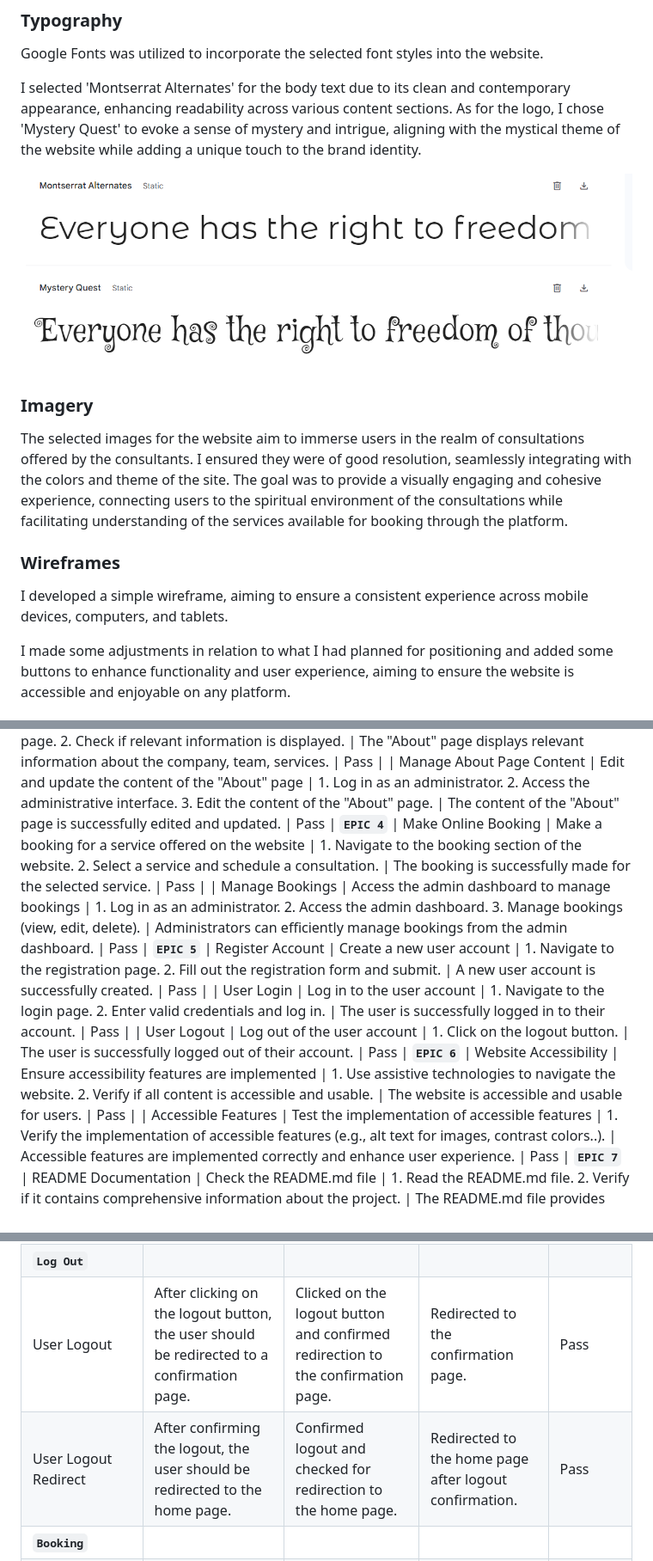
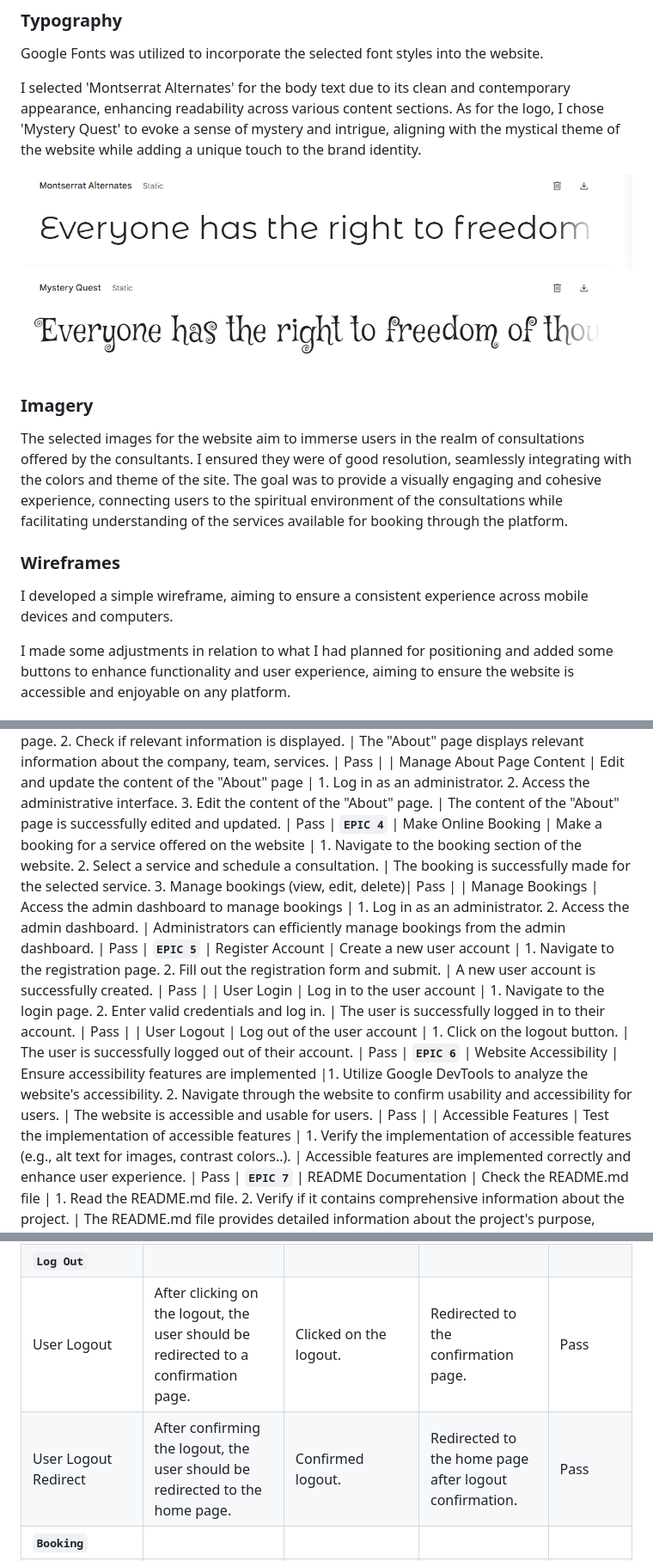
Before and after one commit to BrunaRihl/starlight-consultations, a Markdown page: README.md, 3 parts joined by grey strips. Shown at 86% size. Rendered like a GitHub page.

```diff
--- a/README.md
+++ b/README.md
@@ -233,7 +235,7 @@ The selected images for the website aim to immerse users in the realm of consult
 
 ### Wireframes
 
-I developed a simple wireframe, aiming to ensure a consistent experience across mobile devices, computers, and tablets.
+I developed a simple wireframe, aiming to ensure a consistent experience across mobile devices and computers.
 
 I made some adjustments in relation to what I had planned for positioning and added some buttons to enhance functionality and user experience, aiming to ensure the website is accessible and enjoyable on any platform.
 
@@ -512,14 +512,14 @@ The accessibility, performance, best practices, and SEO (Search Engine Optimizat
 | View About Page | Access the "About" page | 1. Navigate to the "About" page. 2. Check if relevant information is displayed. | The "About" page displays relevant information about the company, team, services. | Pass |
 | Manage About Page Content | Edit and update the content of the "About" page | 1. Log in as an administrator. 2. Access the administrative interface. 3. Edit the content of the "About" page. | The content of the "About" page is successfully edited and updated. | Pass |
 **`EPIC 4`**
-| Make Online Booking | Make a booking for a service offered on the website | 1. Navigate to the booking section of the website. 2. Select a service and schedule a consultation. | The booking is successfully made for the selected service. | Pass |
-| Manage Bookings | Access the admin dashboard to manage bookings | 1. Log in as an administrator. 2. Access the admin dashboard. 3. Manage bookings (view, edit, delete). | Administrators can efficiently manage bookings from the admin dashboard. | Pass |
+| Make Online Booking | Make a booking for a service offered on the website | 1. Navigate to the booking section of the website. 2. Select a service and schedule a consultation. | The booking is successfully made for the selected service. 3. Manage bookings (view, edit, delete)| Pass |
+| Manage Bookings | Access the admin dashboard to manage bookings | 1. Log in as an administrator. 2. Access the admin dashboard. | Administrators can efficiently manage bookings from the admin dashboard. | Pass |
 **`EPIC 5`**
 | Register Account | Create a new user account | 1. Navigate to the registration page. 2. Fill out the registration form and submit. | A new user account is successfully created. | Pass |
 | User Login | Log in to the user account | 1. Navigate to the login page. 2. Enter valid credentials and log in. | The user is successfully logged in to their account. | Pass |
 | User Logout | Log out of the user account | 1. Click on the logout button. | The user is successfully logged out of their account. | Pass |
 **`EPIC 6`**
-| Website Accessibility | Ensure accessibility features are implemented | 1. Use assistive technologies to navigate the website. 2. Verify if all content is accessible and usable. | The website is accessible and usable for users. | Pass |
+| Website Accessibility | Ensure accessibility features are implemented |1. Utilize Google DevTools to analyze the website's accessibility. 2. Navigate through the website to confirm usability and accessibility for users. | The website is accessible and usable for users. | Pass |
 | Accessible Features | Test the implementation of accessible features | 1. Verify the implementation of accessible features (e.g., alt text for images, contrast colors..). | Accessible features are implemented correctly and enhance user experience. | Pass |
 **`EPIC 7`**
 | README Documentation | Check the README.md file | 1. Read the README.md file. 2. Verify if it contains comprehensive information about the project. | The README.md file provides detailed information about the project's purpose, functionality, and usage. | Pass |
@@ -582,8 +582,8 @@ The accessibility, performance, best practices, and SEO (Search Engine Optimizat
 | User Login | After entering valid credentials and submitting the login form, the user should be redirected to the homepage and receive a confirmation message indicating successful login. | Entered valid credentials and submitted the login form. | Redirected to the homepage and received confirmation message indicating successful login. | Pass |
 | Authenticated User Menus | When logged in, exclusive menus for authenticated users should appear, and the option to schedule an appointment becomes available. | Logged in with valid credentials and observed the appearance of exclusive menus. | Exclusive menus appeared, and appointment scheduling option became available. | Pass |
 | **`Log Out`** |
-| User Logout | After clicking on the logout button, the user should be redirected to a confirmation page. | Clicked on the logout button and confirmed redirection to the confirmation page. | Redirected to the confirmation page. | Pass |
-| User Logout Redirect | After confirming the logout, the user should be redirected to the home page. | Confirmed logout and checked for redirection to the home page. | Redirected to the home page after logout confirmation. | Pass |
+| User Logout | After clicking on the logout, the user should be redirected to a confirmation page. | Clicked on the logout. | Redirected to the confirmation page. | Pass |
+| User Logout Redirect | After confirming the logout, the user should be redirected to the home page. | Confirmed logout. | Redirected to the home page after logout confirmation. | Pass |
 | **`Booking`** |
 | User able to select the service | User should be able to select the desired service when booking a consultation | Selected the desired service on the booking page | Service selected successfully | Pass |
 | Select the date | User should be able to choose the desired date for the consultation | Selected a date on the booking page | Date was successfully selected | Pass |
```
Also changed, not shown: other parts of README.md (+22 -22 lines).
